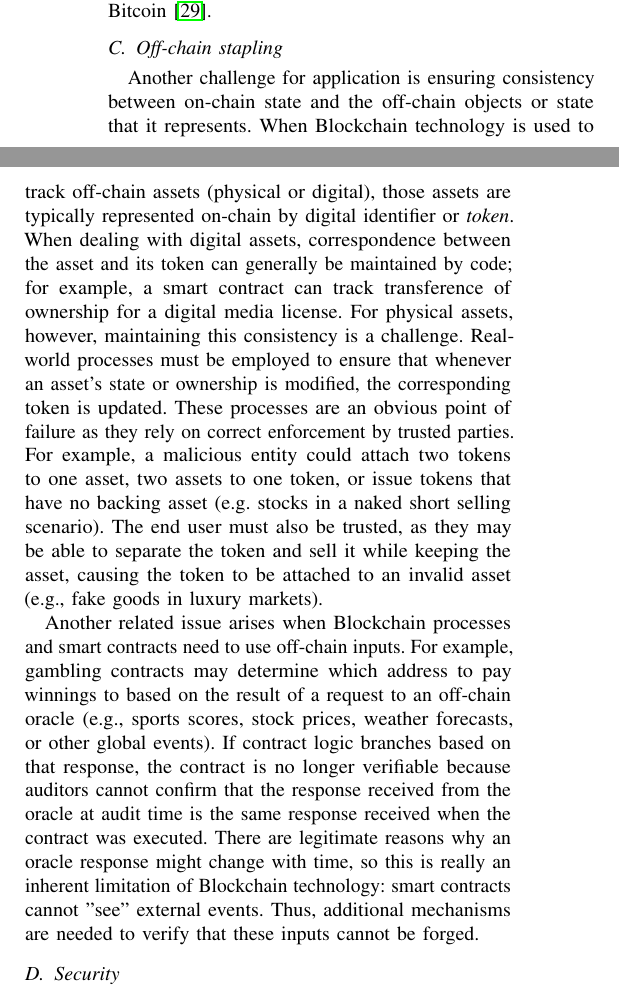
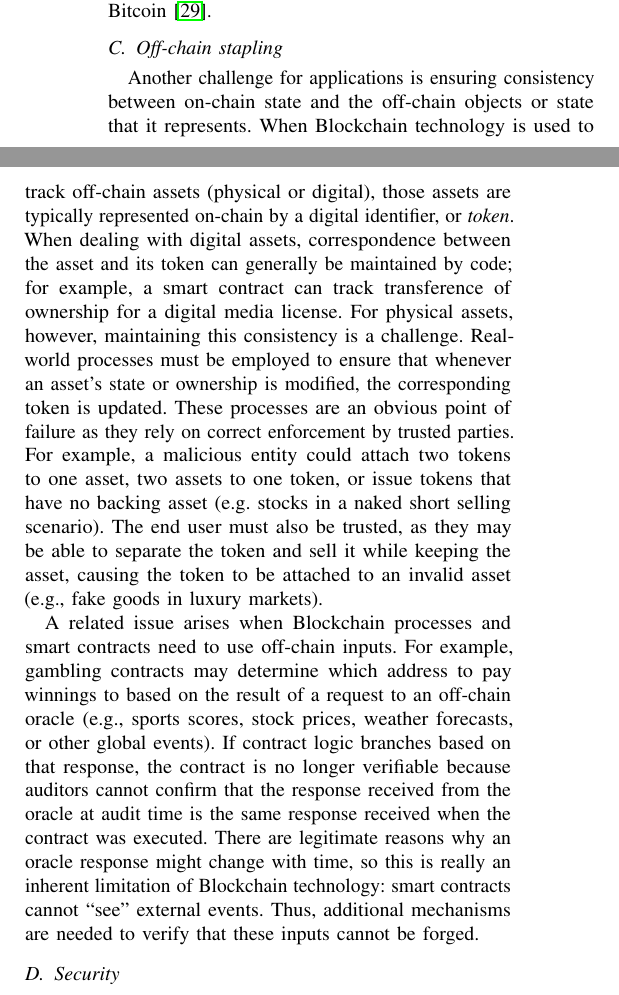
Before and after one commit to MadibaGroup/2017-Blockchain-SoK, a LaTeX paper (paper/main.tex, which reads paper/sections/challenges.tex): two parts of the columns of page 8 of 18, joined at a grey line, cut so that both start at the same text. Compiled offline with pdfLaTeX.

Commit message:
fixes in challenges and related works

```diff
--- a/paper/sections/challenges.tex
+++ b/paper/sections/challenges.tex
@@ -89,9 +89,9 @@ All executable code is subject to bugs---developer errors that can be taken adva
 Despite best efforts to eliminate mistakes in smart contract and transactions, a payment or asset transfer system must be able to reverse fraudulent or errant transactions. For example, if a user pays for a physical real-world good using a cryptocurrency but is then never given the purchased item. A new transaction reversing the effects of the disputed transaction could be added to the ledger, but decentralized governance makes arbitrating such a dispute difficult as there is no individual arbiter with the authority to determine which party is in the right when a dispute occurs.  Additionally, dispute resolution must be handled carefully to avoid introducing new vulnerabilities.  For example, several attacks were demonstrated against the Bitcoin refund mechanism~\cite{FC:MccShaHao16} necessitating further research to design secure refunds in Bitcoin~\cite{arxiv:AviSafSha18}.
 
 \subsection{Off-chain stapling}
-Another challenge for application is ensuring consistency between on-chain state and the off-chain objects or state that it represents.  When Blockchain technology is used to track off-chain assets (physical or digital), those assets are typically represented on-chain by digital identifier or \textit{token}. When dealing with digital assets, correspondence between the asset and its token can generally be maintained by code; for example, a smart contract can track transference of ownership for a digital media license. For physical assets, however, maintaining this consistency is a challenge. Real-world processes must be employed to ensure that whenever an asset's state or ownership is modified, the corresponding token is updated. These processes are an obvious point of failure as they rely on correct enforcement by trusted parties. For example, a malicious entity could attach two tokens to one asset, two assets to one token, or issue tokens that have no backing asset (e.g. stocks in a naked short selling scenario). The end user must also be trusted, as they may be able to separate the token and sell it while keeping the asset, causing the token to be attached to an invalid asset (e.g., fake goods in luxury markets).
+Another challenge for applications is ensuring consistency between on-chain state and the off-chain objects or state that it represents.  When Blockchain technology is used to track off-chain assets (physical or digital), those assets are typically represented on-chain by a digital identifier, or \textit{token}. When dealing with digital assets, correspondence between the asset and its token can generally be maintained by code; for example, a smart contract can track transference of ownership for a digital media license. For physical assets, however, maintaining this consistency is a challenge. Real-world processes must be employed to ensure that whenever an asset's state or ownership is modified, the corresponding token is updated. These processes are an obvious point of failure as they rely on correct enforcement by trusted parties. For example, a malicious entity could attach two tokens to one asset, two assets to one token, or issue tokens that have no backing asset (e.g. stocks in a naked short selling scenario). The end user must also be trusted, as they may be able to separate the token and sell it while keeping the asset, causing the token to be attached to an invalid asset (e.g., fake goods in luxury markets).
 
-Another related issue arises when Blockchain processes and smart contracts need to use off-chain inputs. For example, gambling contracts may determine which address to pay winnings to based on the result of a request to an off-chain oracle (e.g., sports scores, stock prices, weather forecasts, or other global events). If contract logic branches based on that response, the contract is no longer verifiable because auditors cannot confirm that the response received from the oracle at audit time is the same response received when the contract was executed. There are legitimate reasons why an oracle response might change with time, so this is really an inherent limitation of Blockchain technology: smart contracts cannot "see" external events.  Thus, additional mechanisms are needed to verify that these inputs cannot be forged.
+A related issue arises when Blockchain processes and smart contracts need to use off-chain inputs. For example, gambling contracts may determine which address to pay winnings to based on the result of a request to an off-chain oracle (e.g., sports scores, stock prices, weather forecasts, or other global events). If contract logic branches based on that response, the contract is no longer verifiable because auditors cannot confirm that the response received from the oracle at audit time is the same response received when the contract was executed. There are legitimate reasons why an oracle response might change with time, so this is really an inherent limitation of Blockchain technology: smart contracts cannot ``see'' external events.  Thus, additional mechanisms are needed to verify that these inputs cannot be forged.
 
 \subsection{Security}
 Due to its decentralized nature, Blockchain is potentially vulnerable to a number of security threats.  First, coordinated attacks by a majority (or often even a large minority) of the miners can reorder, remove, and change transactions from the ledger. Thus, it is critical that Blockchain applications provide the proper incentives to keep miners honest.  In particular, it is critical to design incentives such that the game theoretic behavior for selfish miners is to honestly maintain the state of the Blockchain system rather than to destroy it through forming such coalitions.
```
Also changed, not shown: paper/sections/related-works.tex (+3 -3 lines).
